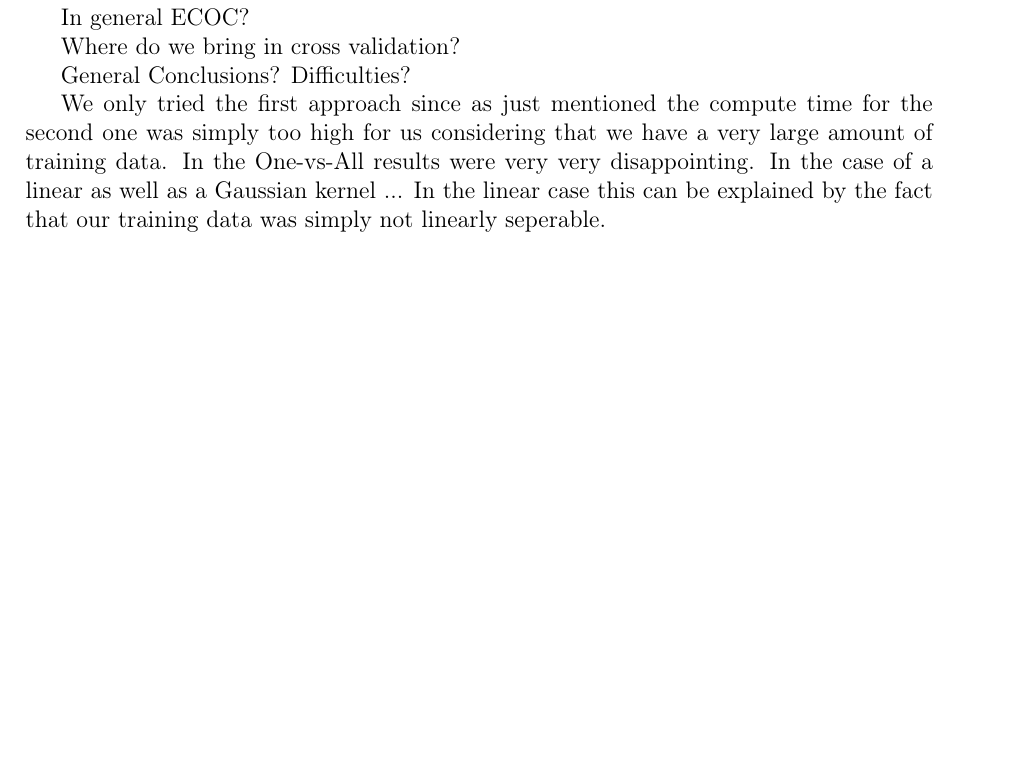
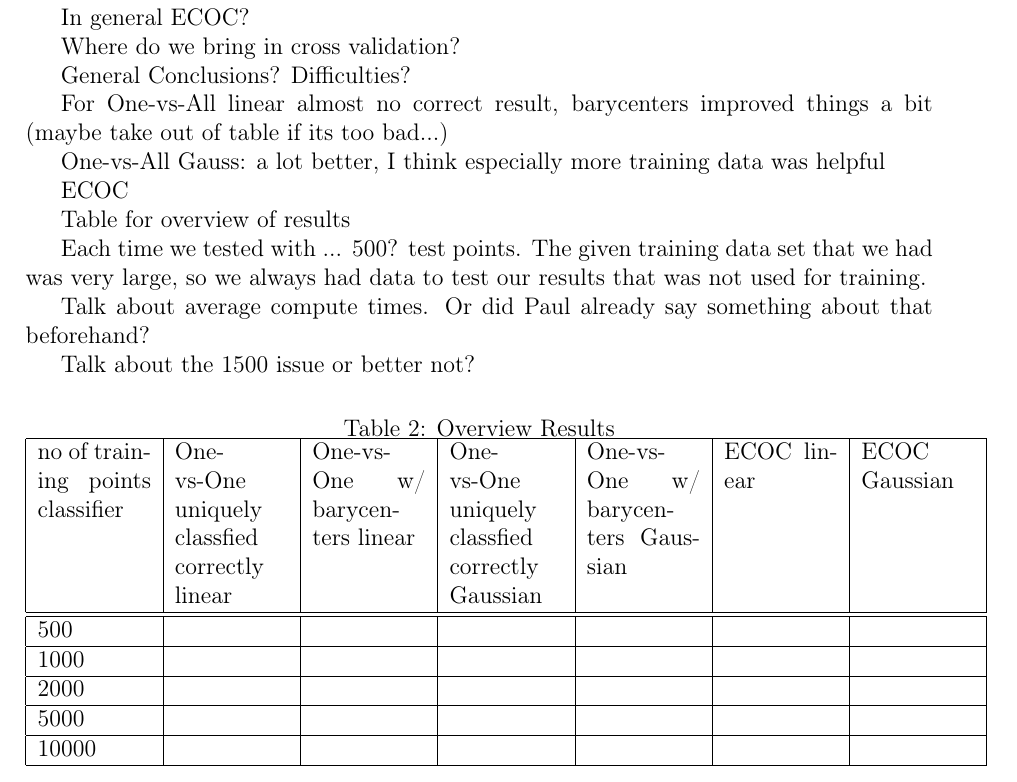
Before and after one commit to LisaBM/ml_project, a LaTeX document (Report/Report_template.tex, which reads Report/results.tex): part of page 7 of 8, cut so that both start at the same text, the shorter picture padded with empty space. Compiled offline with pdfLaTeX.

Commit message:
updated report, i left comments in the results section if you have time to work on it :)

```diff
--- a/Report/results.tex
+++ b/Report/results.tex
@@ -9,4 +9,33 @@ Where do we bring in cross validation?
 
 General Conclusions? Difficulties?
 
-We only tried the first approach since as just mentioned the compute time for the second one was simply too high for us considering that we have a very large amount of training data. In the One-vs-All results were very very disappointing. In the case of a linear as well as a Gaussian kernel ... In the linear case this can be explained by the fact that our training data was simply not linearly seperable.
+For One-vs-All linear almost no correct result, barycenters improved things a bit (maybe take out of table if its too bad...)
+
+One-vs-All Gauss: a lot better, I think especially more training data was helpful
+
+ECOC
+
+Table for overview of results
+
+Each time we tested with ... 500? test points. The given training data set that we had was very large, so we always had data to test our results that was not used for training.
+
+Talk about average compute times. Or did Paul already say something about that beforehand?
+
+Talk about the 1500 issue or better not?
+
+
+% Ich hätte ganz links oben gerne eine schräge Linie
+% \lft{n}\rt{k}}
+% \lft{classifier}\rt{no of training points}
+\begin{table}[ht!]
+	\centering
+	\caption{Overview Results}
+	\begin{tabular}{|l|l|l|l|l|l|l|l|l|l|l|l|} \hline
+\multicolumn{1}{|p{2cm}|}{no of training points classifier} & \multicolumn{1}{p{2cm}|}{One-vs-One uniquely classfied correctly linear} & \multicolumn{1}{p{2cm}|}{One-vs-One w/ barycenters linear} & \multicolumn{1}{p{2cm}|}{One-vs-One uniquely classfied correctly Gaussian} &  \multicolumn{1}{p{2cm}|}{One-vs-One w/ barycenters Gaussian} & \multicolumn{1}{p{2cm}|}{ECOC linear} & \multicolumn{1}{p{2cm}|}{ECOC Gaussian} \\ \hline \hline
+	500	&  &  &  &  &  &  \\ \hline
+	1000	&  &  &  &  &  &  \\ \hline
+	2000	&  &  &  &  &  &  \\ \hline
+	5000	&  &  &  &  &  &  \\ \hline
+	10000	&  &  &  &  &  &  \\ \hline
+	\end{tabular}
+\end{table}
```
Also changed, not shown: Report/Report_template.pdf, 4 other files.
